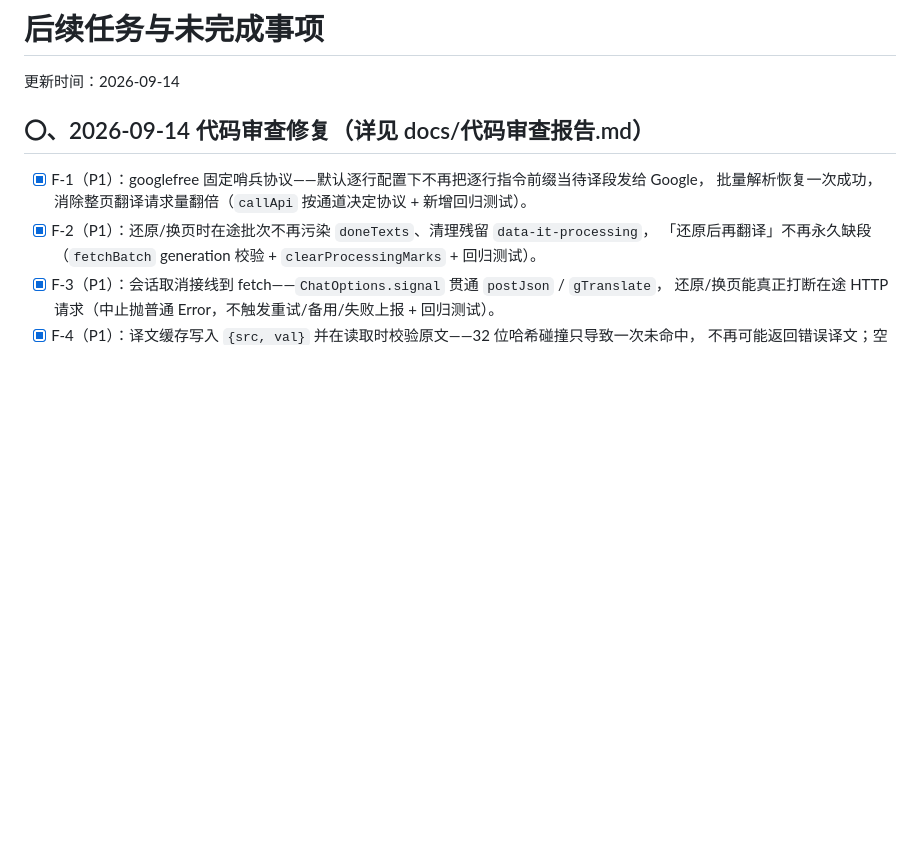
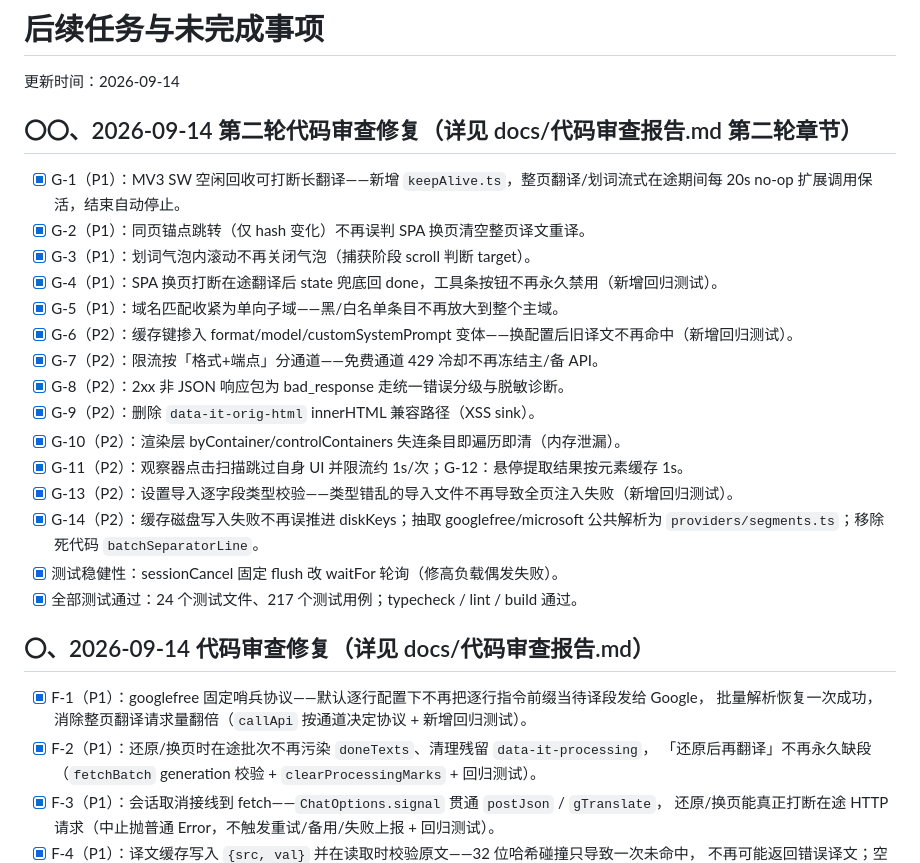
Before and after one commit to Arimayuki03/auto-translate, a Markdown page: docs/后续任务.md, the part around the change. GitHub-like rendering; blank space fills up the shorter version.

Commit message:
docs: 后续任务同步第二轮审查修复（G-1～G-14）

```diff
--- a/docs/后续任务.md
+++ b/docs/后续任务.md
@@ -1,6 +1,26 @@
 # 后续任务与未完成事项
 
 更新时间：2026-09-14
+
+## 〇〇、2026-09-14 第二轮代码审查修复（详见 docs/代码审查报告.md 第二轮章节）
+
+- [x] G-1（P1）：MV3 SW 空闲回收可打断长翻译——新增 `keepAlive.ts`，整页翻译/划词流式在途期间每 20s
+  no-op 扩展调用保活，结束自动停止。
+- [x] G-2（P1）：同页锚点跳转（仅 hash 变化）不再误判 SPA 换页清空整页译文重译。
+- [x] G-3（P1）：划词气泡内滚动不再关闭气泡（捕获阶段 scroll 判断 target）。
+- [x] G-4（P1）：SPA 换页打断在途翻译后 state 兜底回 done，工具条按钮不再永久禁用（新增回归测试）。
+- [x] G-5（P1）：域名匹配收紧为单向子域——黑/白名单条目不再放大到整个主域。
+- [x] G-6（P2）：缓存键掺入 format/model/customSystemPrompt 变体——换配置后旧译文不再命中（新增回归测试）。
+- [x] G-7（P2）：限流按「格式+端点」分通道——免费通道 429 冷却不再冻结主/备 API。
+- [x] G-8（P2）：2xx 非 JSON 响应包为 bad_response 走统一错误分级与脱敏诊断。
+- [x] G-9（P2）：删除 `data-it-orig-html` innerHTML 兼容路径（XSS sink）。
+- [x] G-10（P2）：渲染层 byContainer/controlContainers 失连条目即遍历即清（内存泄漏）。
+- [x] G-11（P2）：观察器点击扫描跳过自身 UI 并限流约 1s/次；G-12：悬停提取结果按元素缓存 1s。
+- [x] G-13（P2）：设置导入逐字段类型校验——类型错乱的导入文件不再导致全页注入失败（新增回归测试）。
+- [x] G-14（P2）：缓存磁盘写入失败不再误推进 diskKeys；抽取 googlefree/microsoft 公共解析为
+  `providers/segments.ts`；移除死代码 `batchSeparatorLine`。
+- [x] 测试稳健性：sessionCancel 固定 flush 改 waitFor 轮询（修高负载偶发失败）。
+- [x] 全部测试通过：24 个测试文件、217 个测试用例；typecheck / lint / build 通过。
 
 ## 〇、2026-09-14 代码审查修复（详见 docs/代码审查报告.md）
 
```
